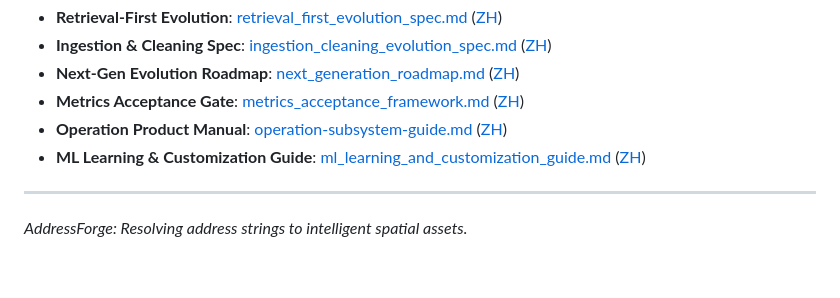
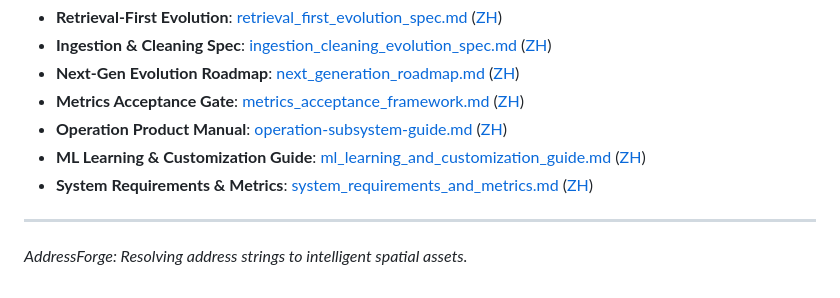
Before and after one commit to white-hf/addressforge, a Markdown page: README.md, the part around the change. Rendered like a GitHub page.

Commit message:
docs: Add bilingual system requirements, data guidelines, and model metrics documents

```diff
--- a/README.md
+++ b/README.md
@@ -178,6 +178,7 @@ Detailed design specifications can be found under the `docs` folder:
 - **Metrics Acceptance Gate**: [metrics_acceptance_framework.md](docs/en/governance/metrics_acceptance_framework.md) ([ZH](docs/zh/governance/metrics_acceptance_framework.md))
 - **Operation Product Manual**: [operation-subsystem-guide.md](docs/en/operations/operation-subsystem-guide.md) ([ZH](docs/zh/operations/operation-subsystem-guide.md))
 - **ML Learning & Customization Guide**: [ml_learning_and_customization_guide.md](docs/en/getting-started/ml_learning_and_customization_guide.md) ([ZH](docs/zh/getting-started/ml_learning_and_customization_guide.md))
+- **System Requirements & Metrics**: [system_requirements_and_metrics.md](docs/en/getting-started/system_requirements_and_metrics.md) ([ZH](docs/zh/getting-started/system_requirements_and_metrics.md))
 
 ---
 *AddressForge: Resolving address strings to intelligent spatial assets.*
```
Also changed, not shown: 2 other files.
